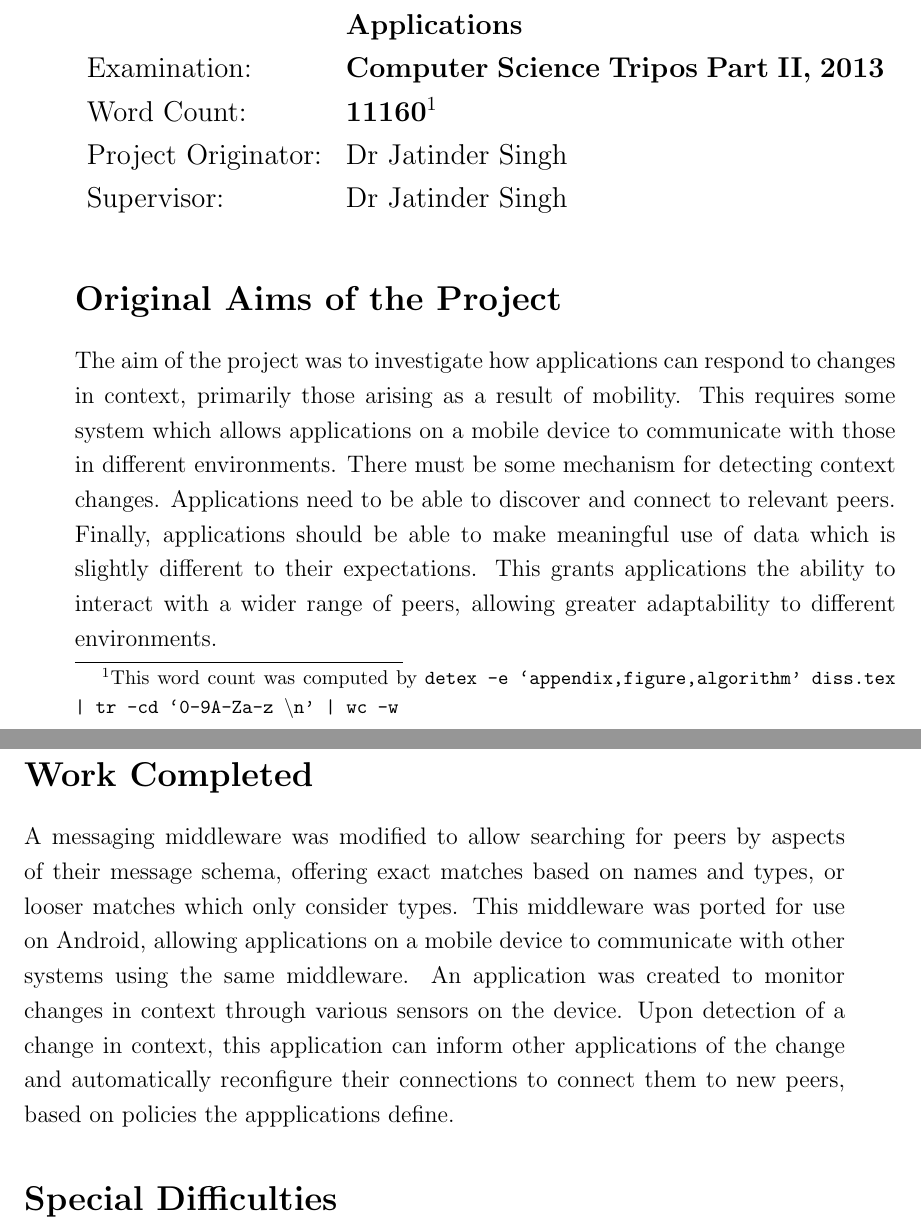
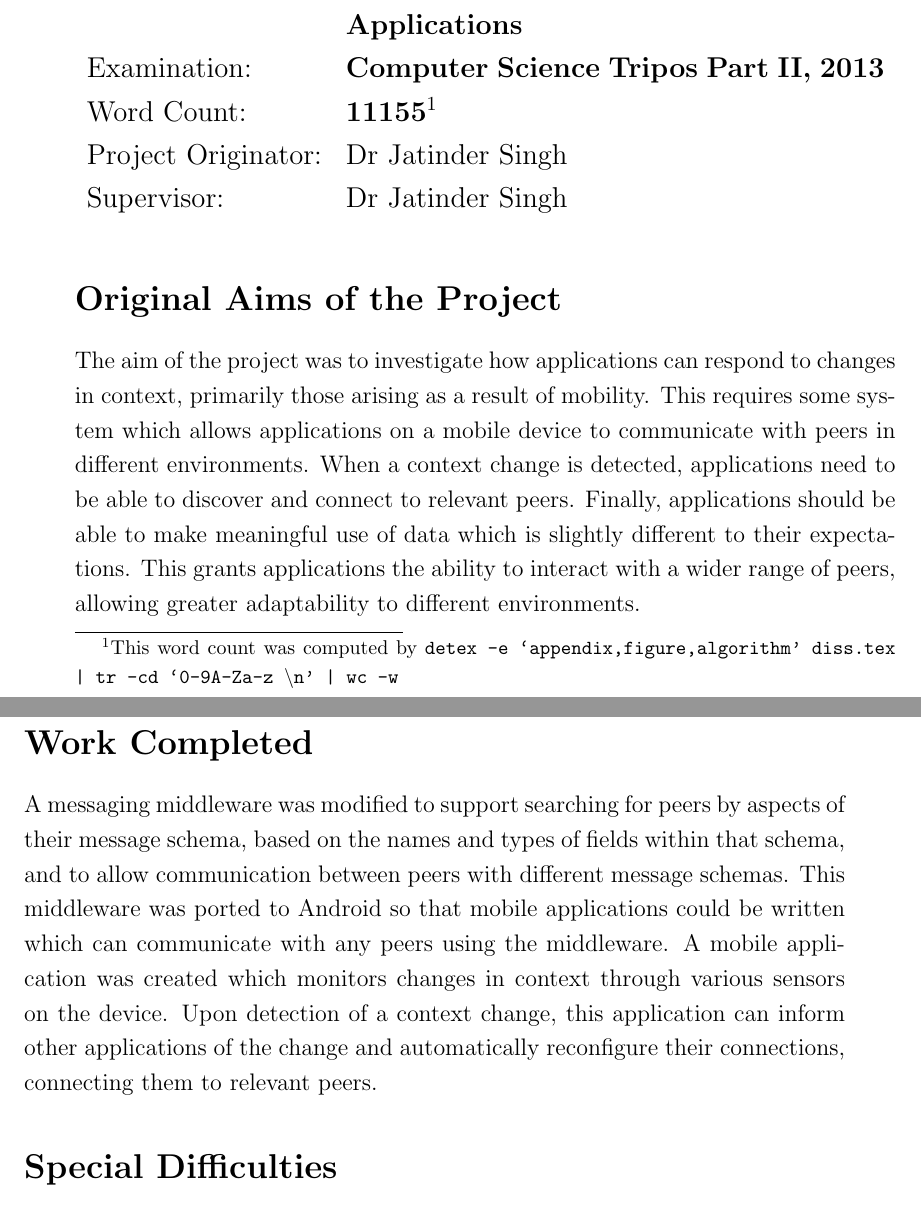
Before and after one commit to tomcsmith1990/sbus-android, a LaTeX thesis (SBUS-Android/diss/diss.tex): two parts of pages 3 and 4 of 65, joined at a grey line, cut so that both start at the same text. Compiled offline with pdfLaTeX.

Commit message:
Diss: work completed in proforma

```diff
--- a/SBUS-Android/diss/diss.tex
+++ b/SBUS-Android/diss/diss.tex
@@ -19,7 +19,7 @@
 % Automatic Data Stream Configuration in Mobile Environments
 % Automatic Contextual Reconfiguration in Mobile Applications
 
-\newcommand{\wordcount}{11160}
+\newcommand{\wordcount}{11155}
 
 % create extra algorithm commands
 \algnewcommand\algorithmiccontinue{\textbf{continue}}
@@ -109,18 +109,17 @@ Supervisor:         & Dr Jatinder Singh		\\
 \section*{Original Aims of the Project}
 
 The aim of the project was to investigate how applications can respond to changes in context, primarily those arising as a result of mobility.
-This requires some system which allows applications on a mobile device to communicate with those in different environments.
-There must be some mechanism for detecting context changes.
-Applications need to be able to discover and connect to relevant peers.
+This requires some system which allows applications on a mobile device to communicate with peers in different environments.
+When a context change is detected, applications need to be able to discover and connect to relevant peers.
 Finally, applications should be able to make meaningful use of data which is slightly different to their expectations.
 This grants applications the ability to interact with a wider range of peers, allowing greater adaptability to different environments.
 
 \section*{Work Completed}
 
-A messaging middleware was modified to allow searching for peers by aspects of their message schema, offering exact matches based on names and types, or looser matches which only consider types.
-This middleware was ported for use on Android, allowing applications on a mobile device to communicate with other systems using the same middleware.
-An application was created to monitor changes in context through various sensors on the device.
-Upon detection of a change in context, this application can inform other applications of the change and automatically reconfigure their connections to connect them to new peers, based on policies the appplications define.
+A messaging middleware was modified to support searching for peers by aspects of their message schema, based on the names and types of fields within that schema, and to allow communication between peers with different message schemas.
+This middleware was ported to Android so that mobile applications could be written which can communicate with any peers using the middleware.
+A mobile application was created which monitors changes in context through various sensors on the device.
+Upon detection of a context change, this application can inform other applications of the change and automatically reconfigure their connections, connecting them to relevant peers.
 
 \section*{Special Difficulties}
 
```
